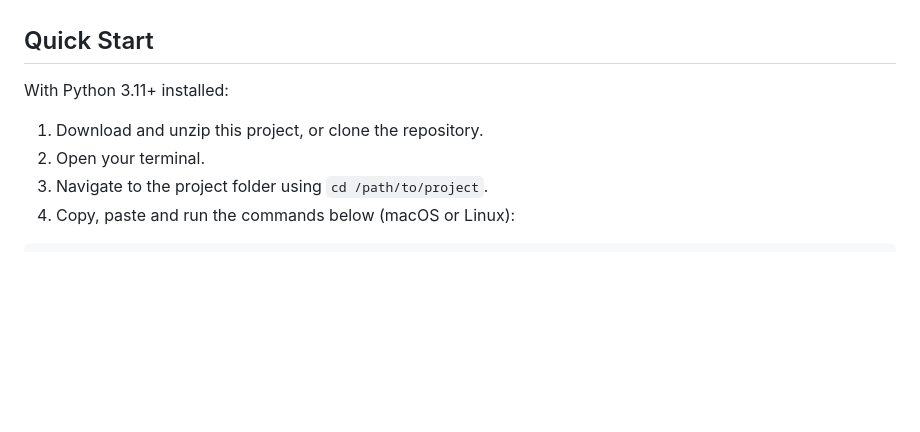
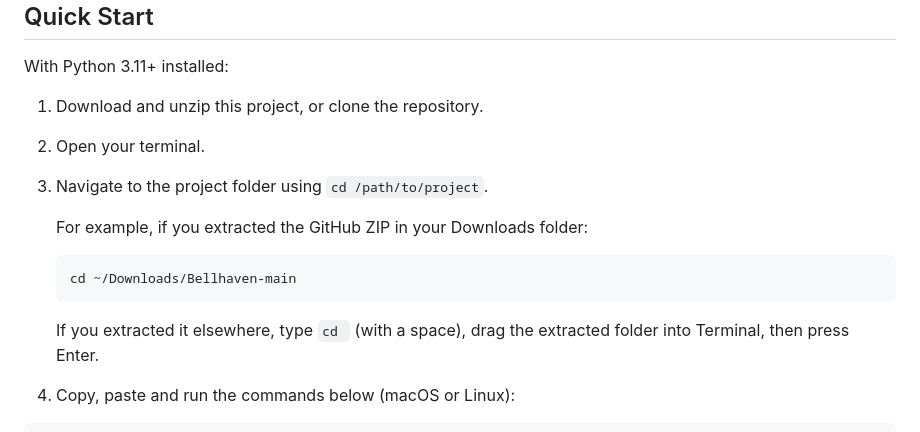
Before and after one commit to vb362/BellCRM, a Markdown page: README.md, the part around the change. Drawn GitHub-style; blank space fills up the shorter version.

Commit message:
Add ZIP download folder example to Quick Start

````diff
--- a/README.md
+++ b/README.md
@@ -24,6 +24,15 @@ With Python 3.11+ installed:
 1. Download and unzip this project, or clone the repository.
 2. Open your terminal.
 3. Navigate to the project folder using `cd /path/to/project`.
+
+   For example, if you extracted the GitHub ZIP in your Downloads folder:
+
+   ```sh
+   cd ~/Downloads/Bellhaven-main
+   ```
+
+   If you extracted it elsewhere, type `cd ` (with a space), drag the extracted folder into Terminal, then press Enter.
+
 4. Copy, paste and run the commands below (macOS or Linux):
 
 ```sh
````
